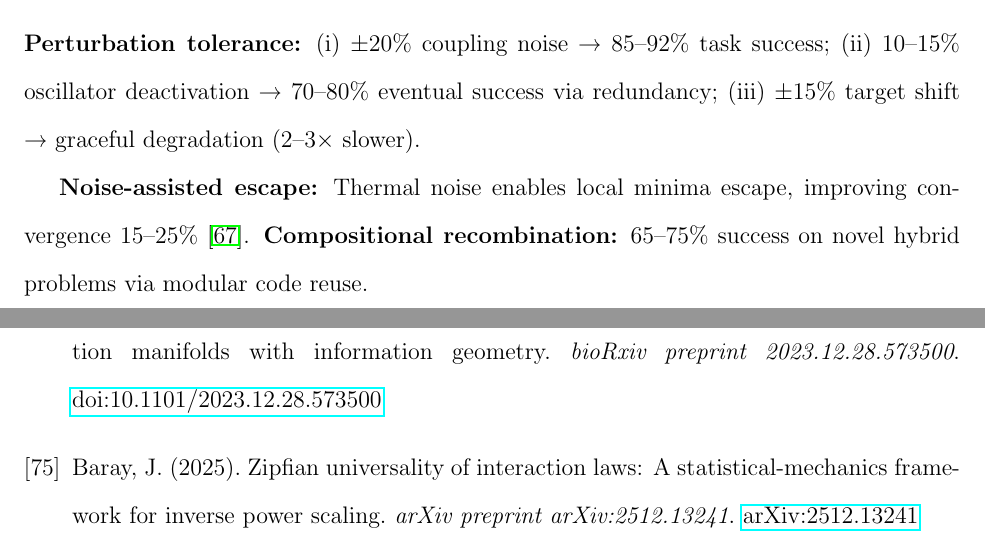
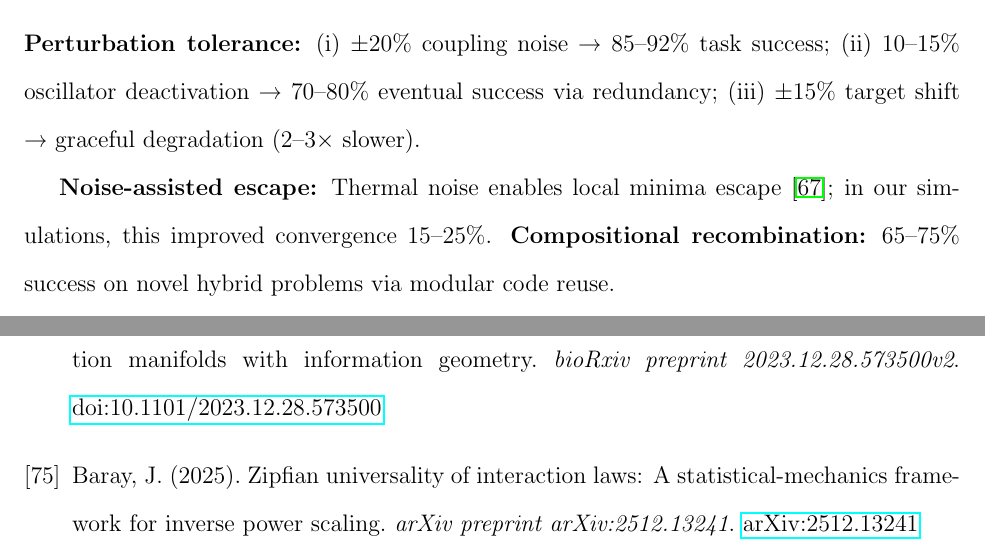
Before and after one commit to todd866/intelligence-biosystems, a LaTeX paper (intelligence.tex): two parts of pages 49 and 78 of 80, joined at a grey line, cut so that both start at the same text. Compiled offline with pdfLaTeX.

Commit message:
Fix citation accuracy issues
- FEP misattribution: \cite{gao2017theory} → \cite{friston2010} (line 65)
- Add missing Extropic citation (line 1067)
- Transformer wording: "attention implements" → "transformers implement"
- Noise attribution: separated general principle from simulation result
- Huang year: 2025 → 2024 (still preprint only)

🤖 Generated with [Claude Code](https://claude.com/claude-code)

Co-Authored-By: Claude Opus 4.5 <noreply@anthropic.com>

```diff
--- a/intelligence.tex
+++ b/intelligence.tex
@@ -730,7 +730,7 @@ This parallels autocatalytic chemistry where dimensional collapse concentrates c
 
 \textbf{Perturbation tolerance:} (i) $\pm$20\% coupling noise → 85--92\% task success; (ii) 10--15\% oscillator deactivation → 70--80\% eventual success via redundancy; (iii) $\pm$15\% target shift → graceful degradation (2--3$\times$ slower).
 
-\textbf{Noise-assisted escape:} Thermal noise enables local minima escape, improving convergence 15--25\% \cite{faisal2008}. \textbf{Compositional recombination:} 65--75\% success on novel hybrid problems via modular code reuse.
+\textbf{Noise-assisted escape:} Thermal noise enables local minima escape \cite{faisal2008}; in our simulations, this improved convergence 15--25\%. \textbf{Compositional recombination:} 65--75\% success on novel hybrid problems via modular code reuse.
 
 These properties arise from high-D continuous dynamics: perturbations preserve basin structure, noise enables diffusion, modularity emerges from code clustering. Discrete systems lack this—requiring complete re-enumeration under perturbation.
 
@@ -1334,8 +1334,8 @@ Eckmann, J.-P., Ruelle, D. (1985). Ergodic theory of chaos and strange attractor
 \bibitem{aggarwal2025bayesian}
 Aggarwal, N., Dalal, S.R., Misra, V. (2025). The Bayesian geometry of transformer attention. \textit{arXiv preprint arXiv:2512.22471}. \href{https://arxiv.org/abs/2512.22471}{arXiv:2512.22471}
 
-\bibitem{huang2025scim}
-Huang, M. et al. (2025). Geometric quantification of cell phenotype transition manifolds with information geometry. \textit{bioRxiv preprint 2023.12.28.573500}. \href{https://doi.org/10.1101/2023.12.28.573500}{doi:10.1101/2023.12.28.573500}
+\bibitem{huang2024scim}
+Huang, M. et al. (2024). Geometric quantification of cell phenotype transition manifolds with information geometry. \textit{bioRxiv preprint 2023.12.28.573500v2}. \href{https://doi.org/10.1101/2023.12.28.573500}{doi:10.1101/2023.12.28.573500}
 
 \bibitem{baray2025zipf}
 Baray, J. (2025). Zipfian universality of interaction laws: A statistical-mechanics framework for inverse power scaling. \textit{arXiv preprint arXiv:2512.13241}. \href{https://arxiv.org/abs/2512.13241}{arXiv:2512.13241}
```
Also changed, not shown: intelligence.pdf, intelligence.tex (6 more changed lines).
